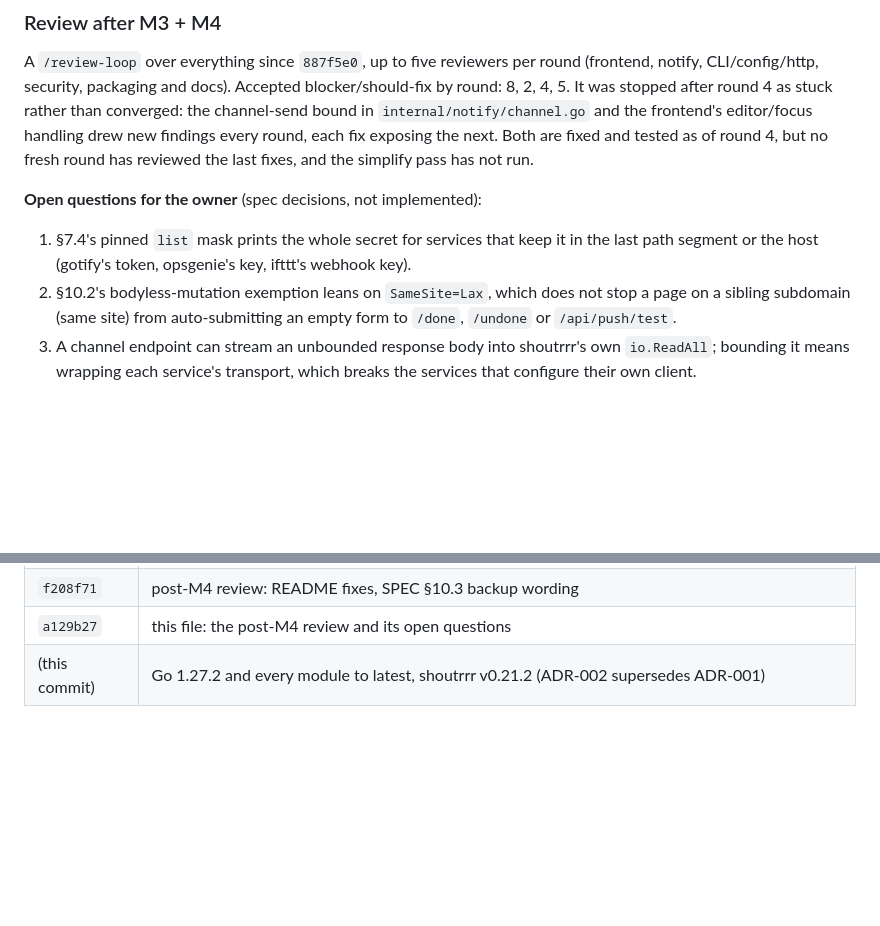
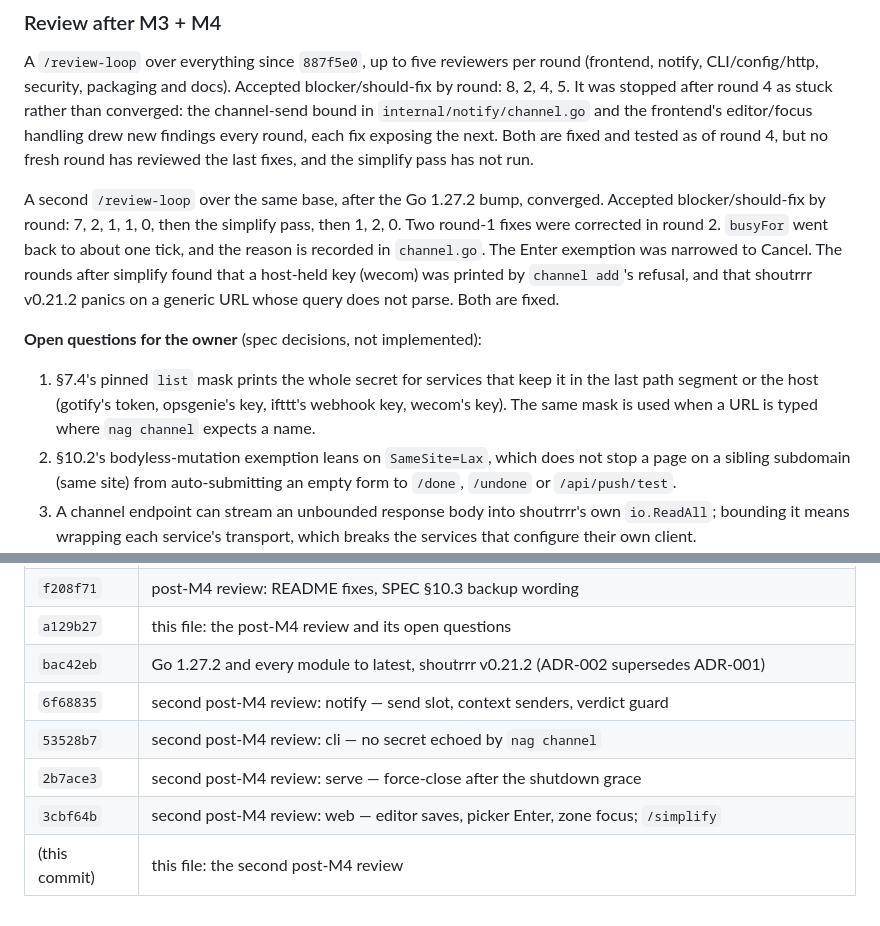
Before and after one commit to KamalF/nag, a Markdown page: docs/PROGRESS.md, 2 parts joined by grey strips. GitHub-like rendering; blank space fills up the shorter version.

Commit message:
docs: record the second post-M4 review in PROGRESS
Co-Authored-By: Claude Opus 5.5 <noreply@anthropic.com>

```diff
--- a/docs/PROGRESS.md
+++ b/docs/PROGRESS.md
@@ -105,10 +105,20 @@ new findings every round, each fix exposing the next. Both are fixed and
 tested as of round 4, but no fresh round has reviewed the last fixes, and
 the simplify pass has not run.
 
+A second `/review-loop` over the same base, after the Go 1.27.2 bump,
+converged. Accepted blocker/should-fix by round: 7, 2, 1, 1, 0, then the
+simplify pass, then 1, 2, 0. Two round-1 fixes were corrected in round 2.
+`busyFor` went back to about one tick, and the reason is recorded in
+`channel.go`. The Enter exemption was narrowed to Cancel. The rounds after
+simplify found that a host-held key (wecom) was printed by `channel add`'s
+refusal, and that shoutrrr v0.21.2 panics on a generic URL whose query does
+not parse. Both are fixed.
+
 **Open questions for the owner** (spec decisions, not implemented):
 1. §7.4's pinned `list` mask prints the whole secret for services that keep
    it in the last path segment or the host (gotify's token, opsgenie's key,
-   ifttt's webhook key).
+   ifttt's webhook key, wecom's key). The same mask is used when a URL is
+   typed where `nag channel` expects a name.
 2. §10.2's bodyless-mutation exemption leans on `SameSite=Lax`, which does
    not stop a page on a sibling subdomain (same site) from auto-submitting
    an empty form to `/done`, `/undone` or `/api/push/test`.
@@ -152,4 +162,9 @@ one-step-one-commit index.
 | `d35dea5` | post-M4 review: web — editor, focus and toast races |
 | `f208f71` | post-M4 review: README fixes, SPEC §10.3 backup wording |
 | `a129b27` | this file: the post-M4 review and its open questions |
-| (this commit) | Go 1.27.2 and every module to latest, shoutrrr v0.21.2 (ADR-002 supersedes ADR-001) |
+| `bac42eb` | Go 1.27.2 and every module to latest, shoutrrr v0.21.2 (ADR-002 supersedes ADR-001) |
+| `6f68835` | second post-M4 review: notify — send slot, context senders, verdict guard |
+| `53528b7` | second post-M4 review: cli — no secret echoed by `nag channel` |
+| `2b7ace3` | second post-M4 review: serve — force-close after the shutdown grace |
+| `3cbf64b` | second post-M4 review: web — editor saves, picker Enter, zone focus; `/simplify` |
+| (this commit) | this file: the second post-M4 review |
```
